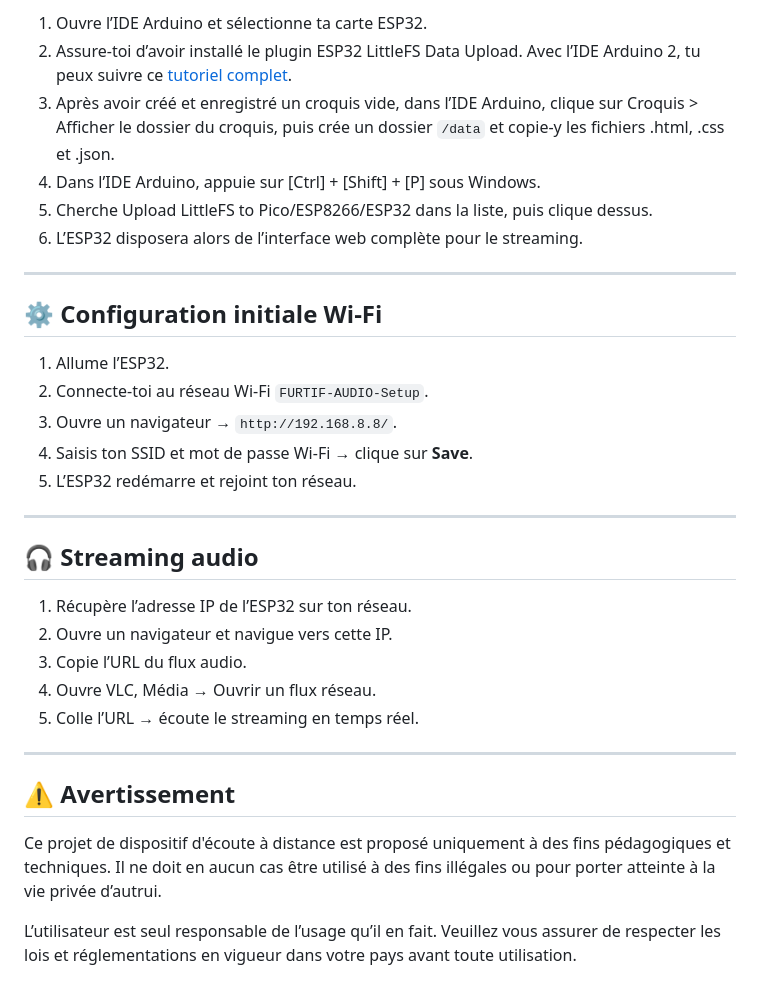
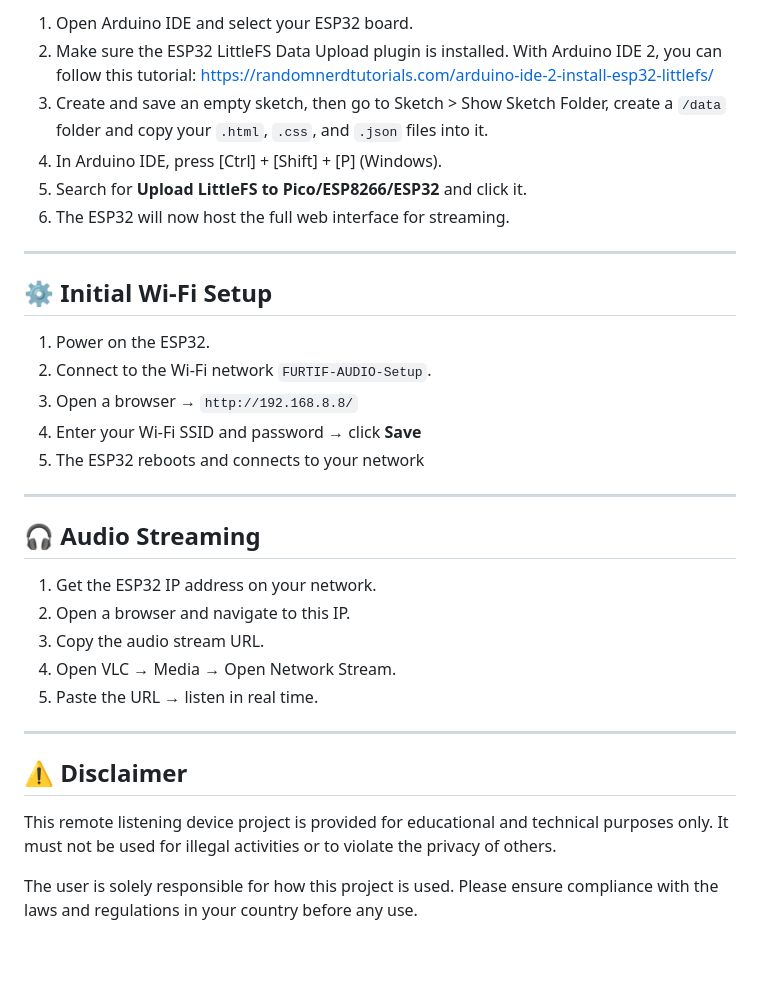
Before and after one commit to ParalaxScrypt/Furtif-audio, a Markdown page: README.md, the part around one of its changes. Rendered like a GitHub page; blank space fills up the shorter version.

```diff
--- a/README.md
+++ b/README.md
@@ -80,37 +80,36 @@ Utilise le fichier `flash.bat` dans le même dossier que tes binaires (`furtif.i
 
-
-1. Ouvre l’IDE Arduino et sélectionne ta carte ESP32.
-2. Assure-toi d’avoir installé le plugin ESP32 LittleFS Data Upload. Avec l’IDE Arduino 2, tu peux suivre ce [tutoriel complet](https://randomnerdtutorials.com/arduino-ide-2-install-esp32-littlefs/).
-3. Après avoir créé et enregistré un croquis vide, dans l’IDE Arduino, clique sur Croquis > Afficher le dossier du croquis, puis crée un dossier `/data` et copie-y les fichiers .html, .css et .json.
-4. Dans l’IDE Arduino, appuie sur [Ctrl] + [Shift] + [P] sous Windows.
-5. Cherche Upload LittleFS to Pico/ESP8266/ESP32 dans la liste, puis clique dessus.
-6. L’ESP32 disposera alors de l’interface web complète pour le streaming.
+1. Open Arduino IDE and select your ESP32 board.
+2. Make sure the ESP32 LittleFS Data Upload plugin is installed. With Arduino IDE 2, you can follow this tutorial: https://randomnerdtutorials.com/arduino-ide-2-install-esp32-littlefs/
+3. Create and save an empty sketch, then go to Sketch > Show Sketch Folder, create a `/data` folder and copy your `.html`, `.css`, and `.json` files into it.
+4. In Arduino IDE, press [Ctrl] + [Shift] + [P] (Windows).
+5. Search for **Upload LittleFS to Pico/ESP8266/ESP32** and click it.
+6. The ESP32 will now host the full web interface for streaming.
 
 ---
 
-## ⚙️ Configuration initiale Wi-Fi
+## ⚙️ Initial Wi-Fi Setup
 
-1. Allume l’ESP32.
-2. Connecte-toi au réseau Wi-Fi `FURTIF-AUDIO-Setup`.
-3. Ouvre un navigateur → `http://192.168.8.8/`.
-4. Saisis ton SSID et mot de passe Wi-Fi → clique sur **Save**.
-5. L’ESP32 redémarre et rejoint ton réseau.
+1. Power on the ESP32.
+2. Connect to the Wi-Fi network `FURTIF-AUDIO-Setup`.
+3. Open a browser → `http://192.168.8.8/`
+4. Enter your Wi-Fi SSID and password → click **Save**
+5. The ESP32 reboots and connects to your network
 
 ---
 
-## 🎧 Streaming audio
+## 🎧 Audio Streaming
 
-1. Récupère l’adresse IP de l’ESP32 sur ton réseau.
-2. Ouvre un navigateur et navigue vers cette IP.
-3. Copie l’URL du flux audio.
-4. Ouvre VLC, Média → Ouvrir un flux réseau.
-5. Colle l’URL → écoute le streaming en temps réel.
+1. Get the ESP32 IP address on your network.
+2. Open a browser and navigate to this IP.
+3. Copy the audio stream URL.
+4. Open VLC → Media → Open Network Stream.
+5. Paste the URL → listen in real time.
 
 ---
 
-## ⚠️ Avertissement
+## ⚠️ Disclaimer
 
-Ce projet de dispositif d'écoute à distance est proposé uniquement à des fins pédagogiques et techniques.
-Il ne doit en aucun cas être utilisé à des fins illégales ou pour porter atteinte à la vie privée d’autrui.
+This remote listening device project is provided for educational and technical purposes only.
+It must not be used for illegal activities or to violate the privacy of others.
 
-L’utilisateur est seul responsable de l’usage qu’il en fait. Veuillez vous assurer de respecter les lois et réglementations en vigueur dans votre pays avant toute utilisation.
+The user is solely responsible for how this project is used. Please ensure compliance with the laws and regulations in your country before any use.
```
Also changed, not shown: other parts of README.md (+40 -40 lines).
